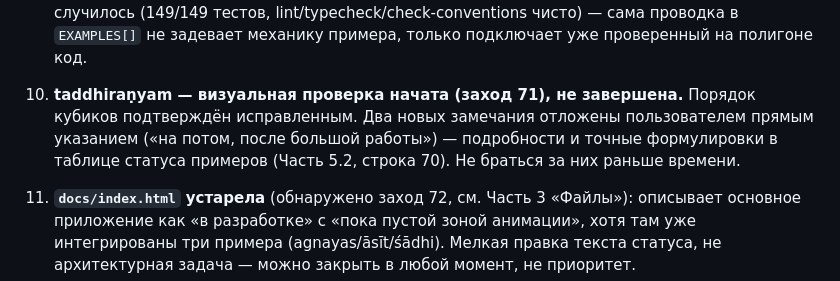
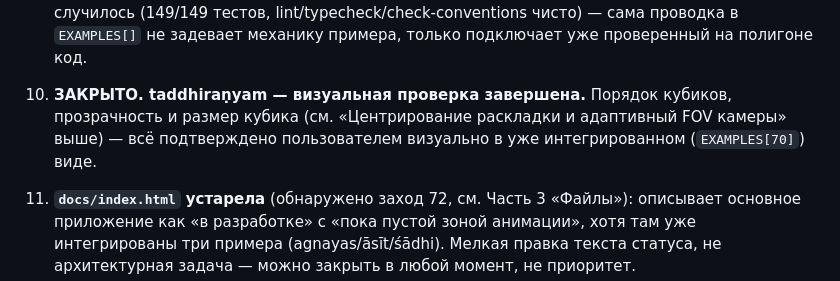
Before and after one commit to ViMo17/emeneau, a Markdown page: CLAUDE.md, the part around the change. GitHub-like rendering.

Commit message:
заход 90 (доп.) — CLAUDE.md: taddhiraṇyam визуальная проверка закрыта
Пользователь подтвердил в браузере (интегрированный EXAMPLES[70]): порядок
кубиков, прозрачность, размер кубика — всё в порядке. Гэп 10 закрыт.

```diff
--- a/CLAUDE.md
+++ b/CLAUDE.md
@@ -1205,11 +1205,10 @@ project knowledge ОБЯЗАТЕЛЬНО — без него список при
    тестов, lint/typecheck/check-conventions чисто) — сама проводка в
    `EXAMPLES[]` не задевает механику примера, только подключает уже
    проверенный на полигоне код.
-10. **taddhiraṇyam — визуальная проверка начата (заход 71), не завершена.**
-    Порядок кубиков подтверждён исправленным. Два новых замечания
-    отложены пользователем прямым указанием («на потом, после большой
-    работы») — подробности и точные формулировки в таблице статуса
-    примеров (Часть 5.2, строка 70). Не браться за них раньше времени.
+10. **ЗАКРЫТО. taddhiraṇyam — визуальная проверка завершена.** Порядок
+    кубиков, прозрачность и размер кубика (см. «Центрирование раскладки и
+    адаптивный FOV камеры» выше) — всё подтверждено пользователем визуально
+    в уже интегрированном (`EXAMPLES[70]`) виде.
 11. **`docs/index.html` устарела** (обнаружено заход 72, см. Часть 3
     «Файлы»): описывает основное приложение как «в разработке» с «пока
     пустой зоной анимации», хотя там уже интегрированы три примера
```
